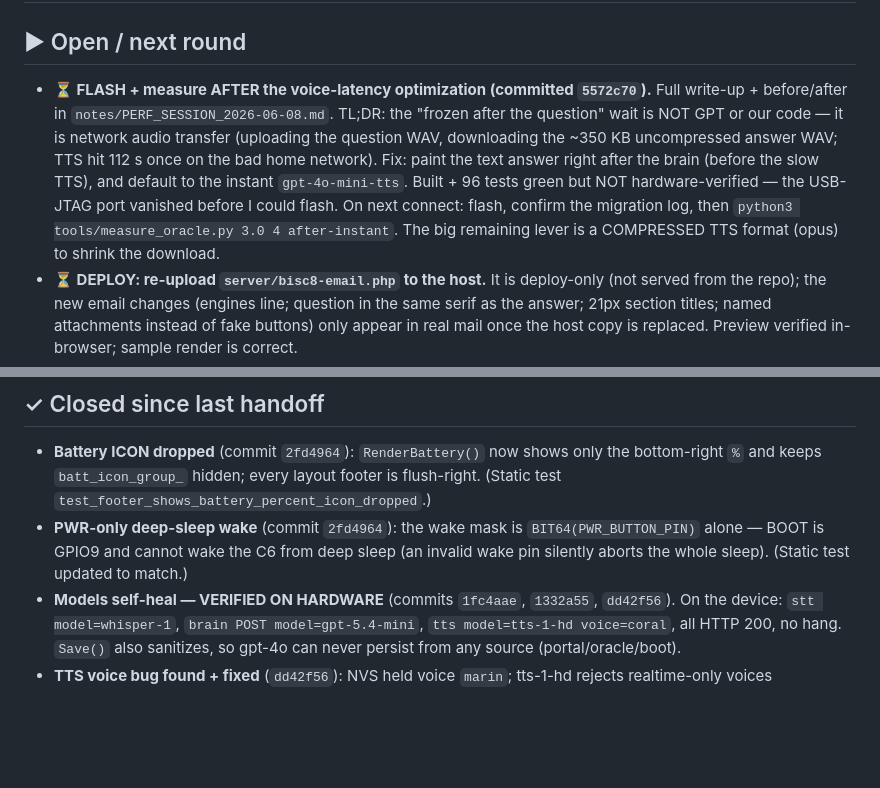
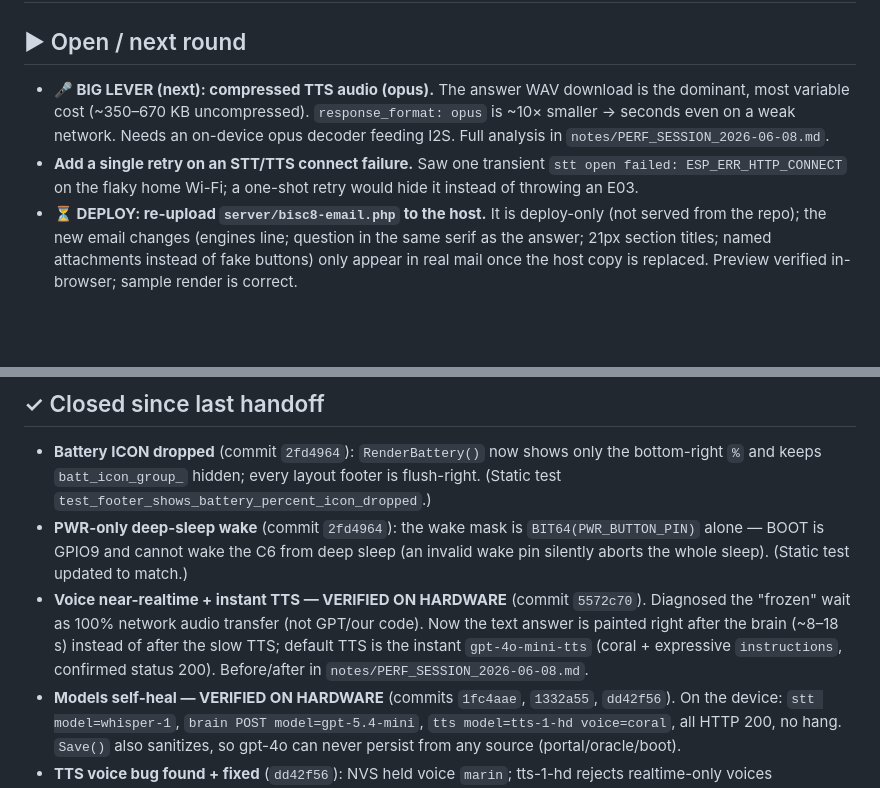
Before and after one commit to enuzzo/bisc8, a Markdown page: notes/HANDOFF_NEXT.md, 2 parts joined by grey strips. Rendered like a GitHub page; blank space fills up the shorter version.

```diff
--- a/notes/HANDOFF_NEXT.md
+++ b/notes/HANDOFF_NEXT.md
@@ -2,16 +2,13 @@
 
 ## ▶ Open / next round
 
-- **⏳ FLASH + measure AFTER the voice-latency optimization (committed `5572c70`).**
-  Full write-up + before/after in `notes/PERF_SESSION_2026-06-08.md`. TL;DR: the
-  "frozen after the question" wait is NOT GPT or our code — it is network audio
-  transfer (uploading the question WAV, downloading the ~350 KB uncompressed
-  answer WAV; TTS hit 112 s once on the bad home network). Fix: paint the text
-  answer right after the brain (before the slow TTS), and default to the instant
-  `gpt-4o-mini-tts`. Built + 96 tests green but NOT hardware-verified — the
-  USB-JTAG port vanished before I could flash. On next connect: flash, confirm the
-  migration log, then `python3 tools/measure_oracle.py 3.0 4 after-instant`. The
-  big remaining lever is a COMPRESSED TTS format (opus) to shrink the download.
+- **🎤 BIG LEVER (next): compressed TTS audio (opus).** The answer WAV download is
+  the dominant, most variable cost (~350–670 KB uncompressed). `response_format:
+  opus` is ~10× smaller -> seconds even on a weak network. Needs an on-device opus
+  decoder feeding I2S. Full analysis in `notes/PERF_SESSION_2026-06-08.md`.
+- **Add a single retry on an STT/TTS connect failure.** Saw one transient
+  `stt open failed: ESP_ERR_HTTP_CONNECT` on the flaky home Wi-Fi; a one-shot retry
+  would hide it instead of throwing an E03.
 - **⏳ DEPLOY: re-upload `server/bisc8-email.php` to the host.** It is deploy-only
   (not served from the repo); the new email changes (engines line; question in the
   same serif as the answer; 21px section titles; named attachments instead of fake
@@ -36,6 +33,11 @@
 - **PWR-only deep-sleep wake** (commit `2fd4964`): the wake mask is `BIT64(PWR_BUTTON_PIN)`
   alone — BOOT is GPIO9 and cannot wake the C6 from deep sleep (an invalid wake
   pin silently aborts the whole sleep). (Static test updated to match.)
+- **Voice near-realtime + instant TTS — VERIFIED ON HARDWARE** (commit `5572c70`).
+  Diagnosed the "frozen" wait as 100% network audio transfer (not GPT/our code).
+  Now the text answer is painted right after the brain (~8–18 s) instead of after
+  the slow TTS; default TTS is the instant `gpt-4o-mini-tts` (coral + expressive
+  `instructions`, confirmed status 200). Before/after in `notes/PERF_SESSION_2026-06-08.md`.
 - **Models self-heal — VERIFIED ON HARDWARE** (commits `1fc4aae`, `1332a55`, `dd42f56`).
   On the device: `stt model=whisper-1`, `brain POST model=gpt-5.4-mini`,
   `tts model=tts-1-hd voice=coral`, all HTTP 200, no hang. `Save()` also sanitizes,
```
Also changed, not shown: notes/PERF_SESSION_2026-06-08.md (+30 -21 lines).
